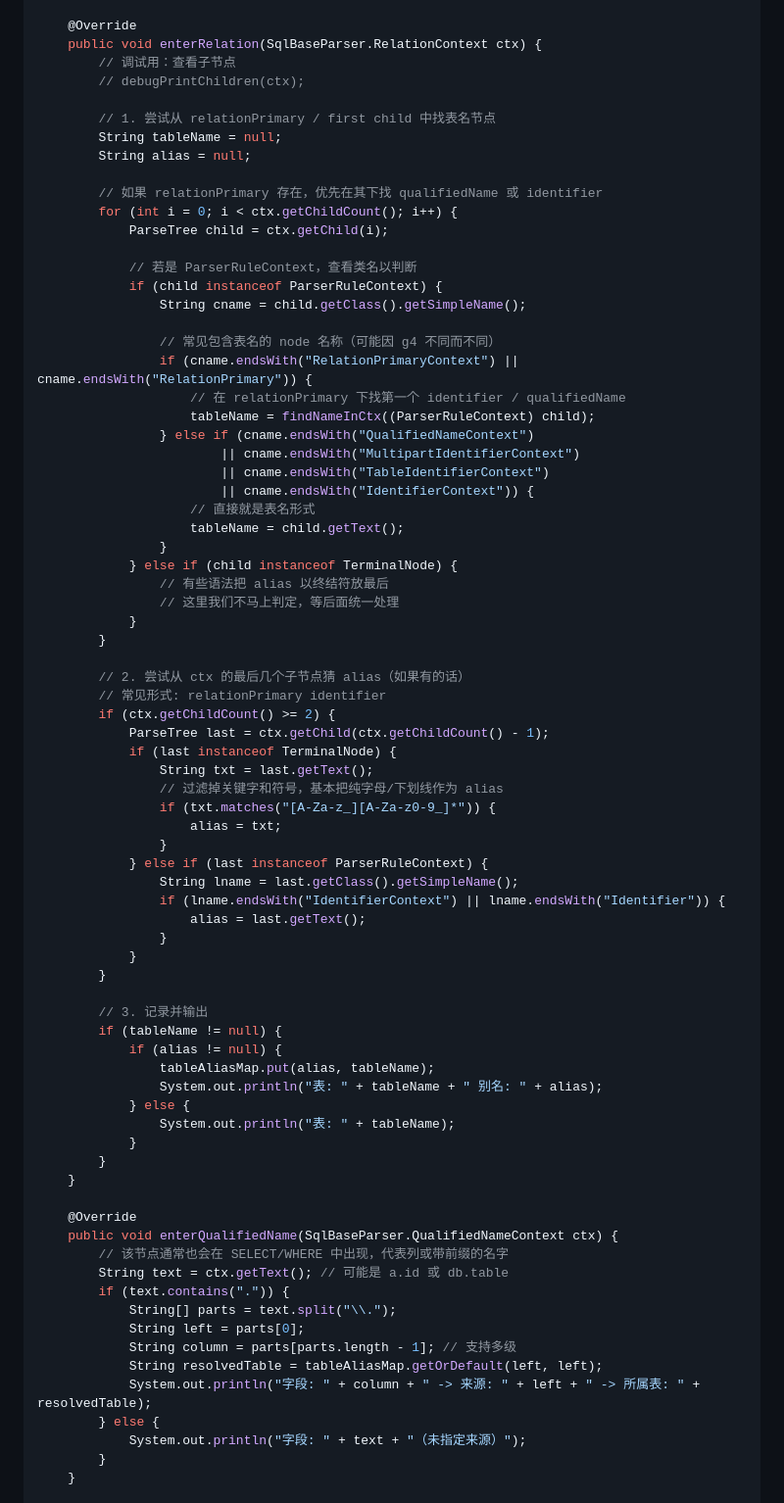
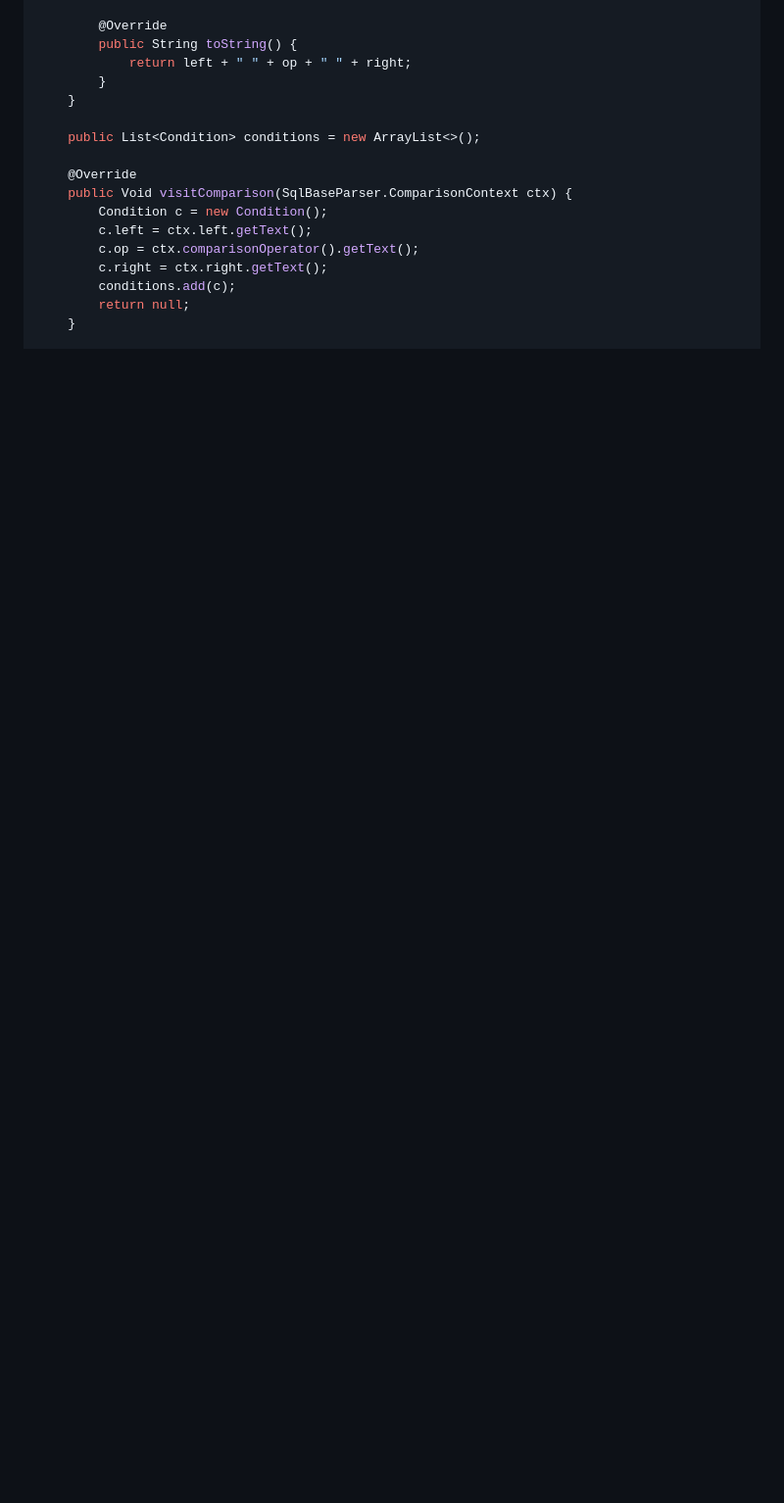
Before and after one commit to HeartWardrum/Hello_World, a Markdown page: antlr4.md, the part around the change printed below. Shown: that part at 98% size. GitHub-like rendering; blank space fills up the shorter version.

```diff
--- a/antlr4.md
+++ b/antlr4.md
@@ -45,79 +43,19 @@ public class SqlBaseRobustListener extends SqlBaseParserBaseListener {
 
-    @Override
-    public void enterRelation(SqlBaseParser.RelationContext ctx) {
-        // 调试用：查看子节点
-        // debugPrintChildren(ctx);
-
-        // 1. 尝试从 relationPrimary / first child 中找表名节点
-        String tableName = null;
-        String alias = null;
-
-        // 如果 relationPrimary 存在，优先在其下找 qualifiedName 或 identifier
-        for (int i = 0; i < ctx.getChildCount(); i++) {
-            ParseTree child = ctx.getChild(i);
-
-            // 若是 ParserRuleContext，查看类名以判断
-            if (child instanceof ParserRuleContext) {
-                String cname = child.getClass().getSimpleName();
-
-                // 常见包含表名的 node 名称（可能因 g4 不同而不同）
-                if (cname.endsWith("RelationPrimaryContext") || cname.endsWith("RelationPrimary")) {
-                    // 在 relationPrimary 下找第一个 identifier / qualifiedName
-                    tableName = findNameInCtx((ParserRuleContext) child);
-                } else if (cname.endsWith("QualifiedNameContext")
-                        || cname.endsWith("MultipartIdentifierContext")
-                        || cname.endsWith("TableIdentifierContext")
-                        || cname.endsWith("IdentifierContext")) {
-                    // 直接就是表名形式
-                    tableName = child.getText();
-                }
-            } else if (child instanceof TerminalNode) {
-                // 有些语法把 alias 以终结符放最后
-                // 这里我们不马上判定，等后面统一处理
-            }
-        }
-
-        // 2. 尝试从 ctx 的最后几个子节点猜 alias（如果有的话）
-        // 常见形式: relationPrimary identifier
-        if (ctx.getChildCount() >= 2) {
-            ParseTree last = ctx.getChild(ctx.getChildCount() - 1);
-            if (last instanceof TerminalNode) {
-                String txt = last.getText();
-                // 过滤掉关键字和符号，基本把纯字母/下划线作为 alias
-                if (txt.matches("[A-Za-z_][A-Za-z0-9_]*")) {
-                    alias = txt;
-                }
-            } else if (last instanceof ParserRuleContext) {
-                String lname = last.getClass().getSimpleName();
-                if (lname.endsWith("IdentifierContext") || lname.endsWith("Identifier")) {
-                    alias = last.getText();
-                }
-            }
-        }
-
-        // 3. 记录并输出
-        if (tableName != null) {
-            if (alias != null) {
-                tableAliasMap.put(alias, tableName);
-                System.out.println("表: " + tableName + " 别名: " + alias);
-            } else {
-                System.out.println("表: " + tableName);
-            }
+        @Override
+        public String toString() {
+            return left + " " + op + " " + right;
         }
     }
 
+    public List<Condition> conditions = new ArrayList<>();
+
     @Override
-    public void enterQualifiedName(SqlBaseParser.QualifiedNameContext ctx) {
-        // 该节点通常也会在 SELECT/WHERE 中出现，代表列或带前缀的名字
-        String text = ctx.getText(); // 可能是 a.id 或 db.table
-        if (text.contains(".")) {
-            String[] parts = text.split("\\.");
-            String left = parts[0];
-            String column = parts[parts.length - 1]; // 支持多级
-            String resolvedTable = tableAliasMap.getOrDefault(left, left);
-            System.out.println("字段: " + column + " -> 来源: " + left + " -> 所属表: " + resolvedTable);
-        } else {
-            System.out.println("字段: " + text + "（未指定来源）");
-        }
+    public Void visitComparison(SqlBaseParser.ComparisonContext ctx) {
+        Condition c = new Condition();
+        c.left = ctx.left.getText();
+        c.op = ctx.comparisonOperator().getText();
+        c.right = ctx.right.getText();
+        conditions.add(c);
+        return null;
     }
 
```
Also changed, not shown: other parts of antlr4.md (+119 -67 lines).
